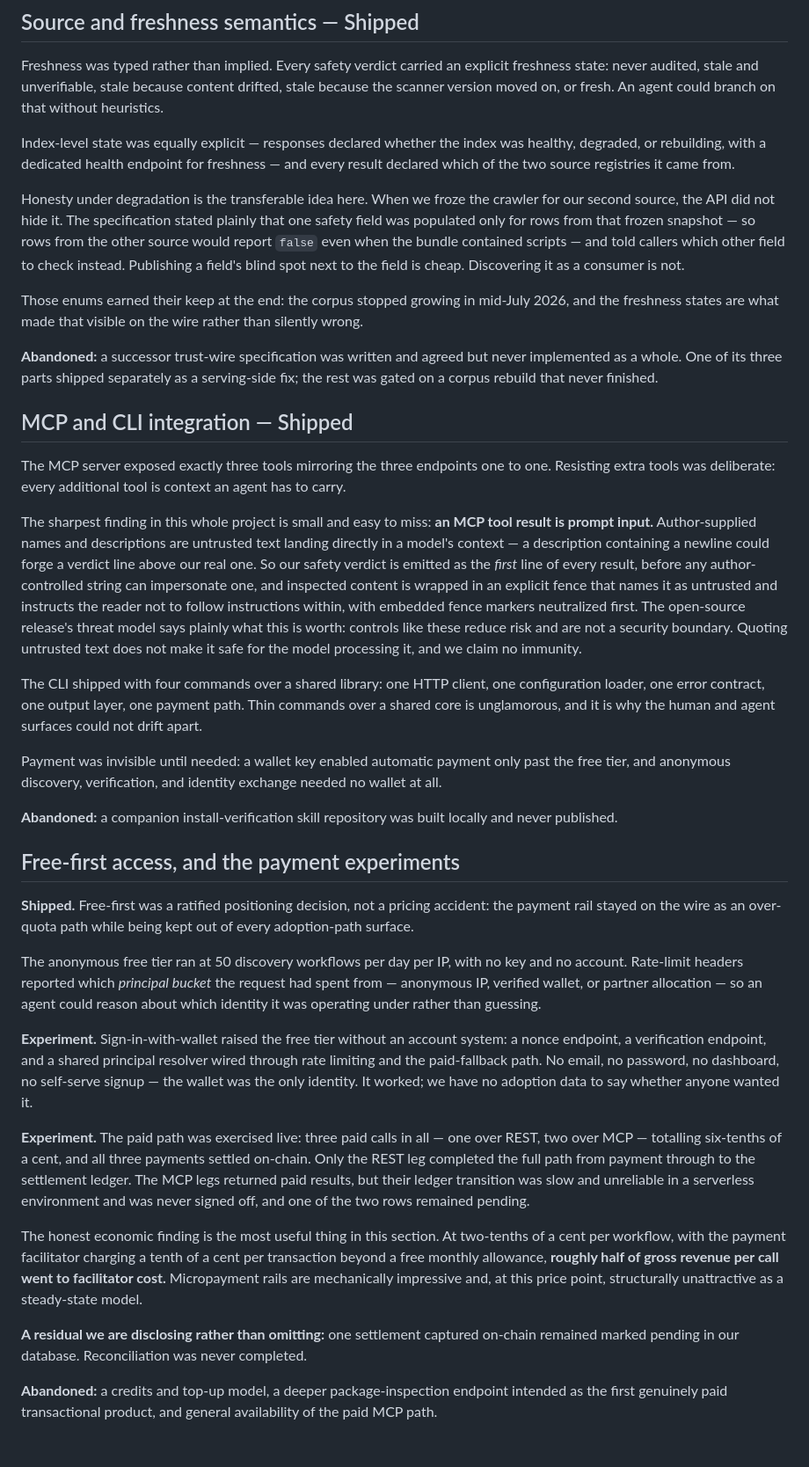
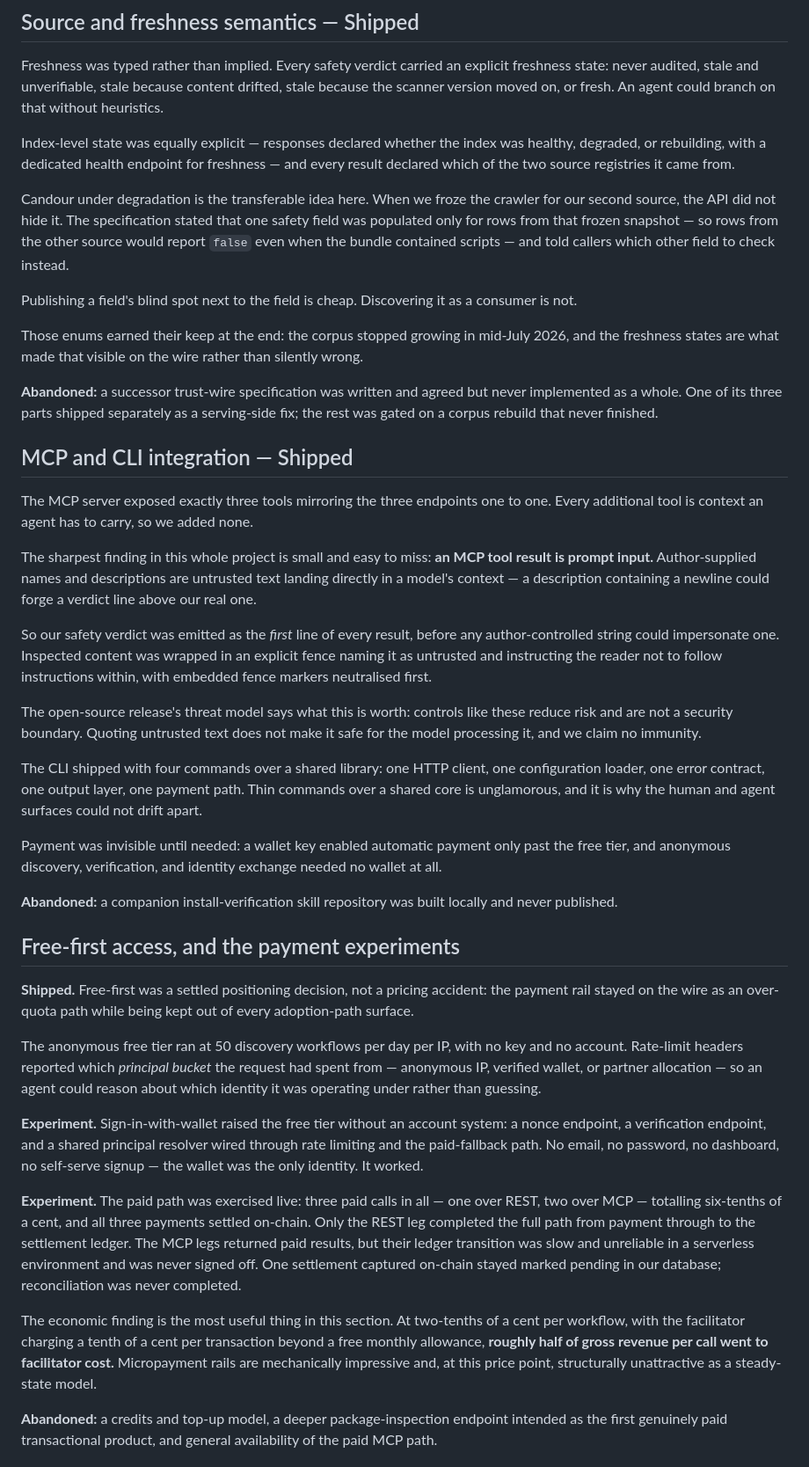
Before and after one commit to sigildex/sigildex, a Markdown page: docs/case-study.md, the part around one of its changes. Shown at 88% size. Drawn GitHub-style.

```diff
--- a/docs/case-study.md
+++ b/docs/case-study.md
@@ -44,7 +46,9 @@ Freshness was typed rather than implied. Every safety verdict carried an explici
 
 Index-level state was equally explicit — responses declared whether the index was healthy, degraded, or rebuilding, with a dedicated health endpoint for freshness — and every result declared which of the two source registries it came from.
 
-Honesty under degradation is the transferable idea here. When we froze the crawler for our second source, the API did not hide it. The specification stated plainly that one safety field was populated only for rows from that frozen snapshot — so rows from the other source would report `false` even when the bundle contained scripts — and told callers which other field to check instead. Publishing a field's blind spot next to the field is cheap. Discovering it as a consumer is not.
+Candour under degradation is the transferable idea here. When we froze the crawler for our second source, the API did not hide it. The specification stated that one safety field was populated only for rows from that frozen snapshot — so rows from the other source would report `false` even when the bundle contained scripts — and told callers which other field to check instead.
+
+Publishing a field's blind spot next to the field is cheap. Discovering it as a consumer is not.
 
 Those enums earned their keep at the end: the corpus stopped growing in mid-July 2026, and the freshness states are what made that visible on the wire rather than silently wrong.
 
@@ -52,9 +56,13 @@ Those enums earned their keep at the end: the corpus stopped growing in mid-July
 
 ## MCP and CLI integration — Shipped
 
-The MCP server exposed exactly three tools mirroring the three endpoints one to one. Resisting extra tools was deliberate: every additional tool is context an agent has to carry.
+The MCP server exposed exactly three tools mirroring the three endpoints one to one. Every additional tool is context an agent has to carry, so we added none.
 
-The sharpest finding in this whole project is small and easy to miss: **an MCP tool result is prompt input.** Author-supplied names and descriptions are untrusted text landing directly in a model's context — a description containing a newline could forge a verdict line above our real one. So our safety verdict is emitted as the *first* line of every result, before any author-controlled string can impersonate one, and inspected content is wrapped in an explicit fence that names it as untrusted and instructs the reader not to follow instructions within, with embedded fence markers neutralized first. The open-source release's threat model says plainly what this is worth: controls like these reduce risk and are not a security boundary. Quoting untrusted text does not make it safe for the model processing it, and we claim no immunity.
+The sharpest finding in this whole project is small and easy to miss: **an MCP tool result is prompt input.** Author-supplied names and descriptions are untrusted text landing directly in a model's context — a description containing a newline could forge a verdict line above our real one.
+
+So our safety verdict was emitted as the *first* line of every result, before any author-controlled string could impersonate one. Inspected content was wrapped in an explicit fence naming it as untrusted and instructing the reader not to follow instructions within, with embedded fence markers neutralised first.
+
+The open-source release's threat model says what this is worth: controls like these reduce risk and are not a security boundary. Quoting untrusted text does not make it safe for the model processing it, and we claim no immunity.
 
 The CLI shipped with four commands over a shared library: one HTTP client, one configuration loader, one error contract, one output layer, one payment path. Thin commands over a shared core is unglamorous, and it is why the human and agent surfaces could not drift apart.
 
@@ -64,17 +72,15 @@ Payment was invisible until needed: a wallet key enabled automatic payment only
 
 ## Free-first access, and the payment experiments
 
-**Shipped.** Free-first was a ratified positioning decision, not a pricing accident: the payment rail stayed on the wire as an over-quota path while being kept out of every adoption-path surface.
+**Shipped.** Free-first was a settled positioning decision, not a pricing accident: the payment rail stayed on the wire as an over-quota path while being kept out of every adoption-path surface.
 
 The anonymous free tier ran at 50 discovery workflows per day per IP, with no key and no account. Rate-limit headers reported which *principal bucket* the request had spent from — anonymous IP, verified wallet, or partner allocation — so an agent could reason about which identity it was operating under rather than guessing.
 
-**Experiment.** Sign-in-with-wallet raised the free tier without an account system: a nonce endpoint, a verification endpoint, and a shared principal resolver wired through rate limiting and the paid-fallback path. No email, no password, no dashboard, no self-serve signup — the wallet was the only identity. It worked; we have no adoption data to say whether anyone wanted it.
+**Experiment.** Sign-in-with-wallet raised the free tier without an account system: a nonce endpoint, a verification endpoint, and a shared principal resolver wired through rate limiting and the paid-fallback path. No email, no password, no dashboard, no self-serve signup — the wallet was the only identity. It worked.
 
-**Experiment.** The paid path was exercised live: three paid calls in all — one over REST, two over MCP — totalling six-tenths of a cent, and all three payments settled on-chain. Only the REST leg completed the full path from payment through to the settlement ledger. The MCP legs returned paid results, but their ledger transition was slow and unreliable in a serverless environment and was never signed off, and one of the two rows remained pending.
+**Experiment.** The paid path was exercised live: three paid calls in all — one over REST, two over MCP — totalling six-tenths of a cent, and all three payments settled on-chain. Only the REST leg completed the full path from payment through to the settlement ledger. The MCP legs returned paid results, but their ledger transition was slow and unreliable in a serverless environment and was never signed off. One settlement captured on-chain stayed marked pending in our database; reconciliation was never completed.
 
-The honest economic finding is the most useful thing in this section. At two-tenths of a cent per workflow, with the payment facilitator charging a tenth of a cent per transaction beyond a free monthly allowance, **roughly half of gross revenue per call went to facilitator cost.** Micropayment rails are mechanically impressive and, at this price point, structurally unattractive as a steady-state model.
-
-**A residual we are disclosing rather than omitting:** one settlement captured on-chain remained marked pending in our database. Reconciliation was never completed.
+The economic finding is the most useful thing in this section. At two-tenths of a cent per workflow, with the facilitator charging a tenth of a cent per transaction beyond a free monthly allowance, **roughly half of gross revenue per call went to facilitator cost.** Micropayment rails are mechanically impressive and, at this price point, structurally unattractive as a steady-state model.
 
 **Abandoned:** a credits and top-up model, a deeper package-inspection endpoint intended as the first genuinely paid transactional product, and general availability of the paid MCP path.
 
```
Also changed, not shown: other parts of docs/case-study.md (+31 -25 lines), docs/postmortem.md (+50 -36 lines).
